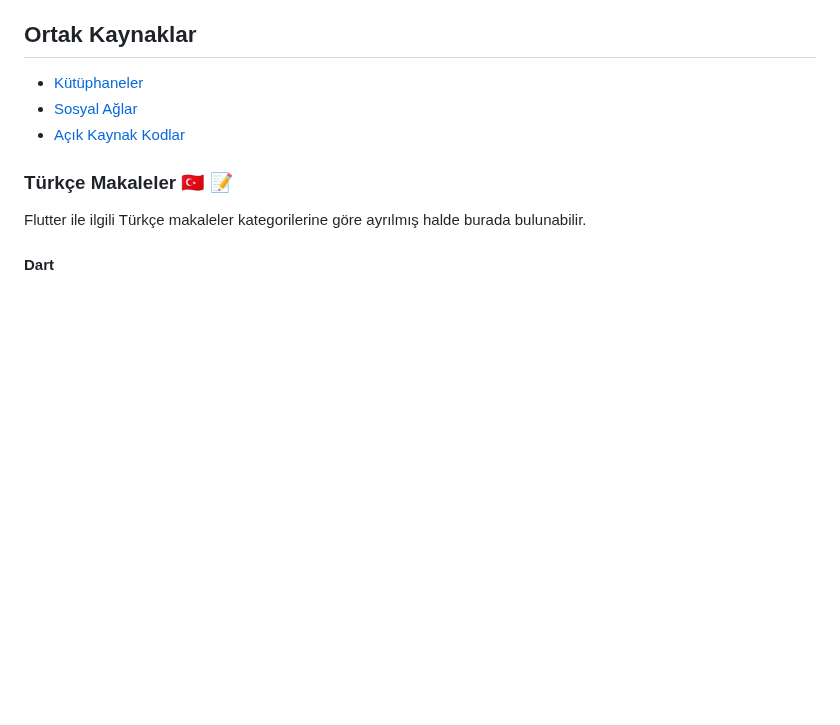
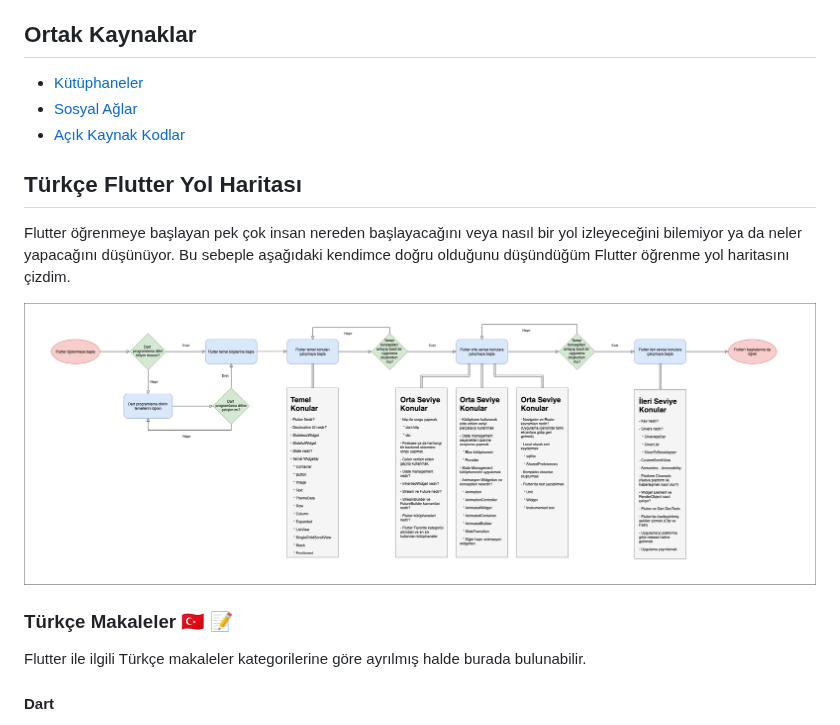
Before and after one commit to flutterturkey/flutter-rehberi, a Markdown page: README.md, the part around one of its changes. Rendered like a GitHub page; pictures changed too: images/flutter_roadmap.png (added); blank space fills up the shorter version.

Commit message:
Add roadmap

```diff
--- a/README.md
+++ b/README.md
@@ -22,6 +22,12 @@ Bu kaynak hazırlanırken [Awesome Flutter](https://github.com/Solido/awesome-fl
 - [Kütüphaneler](#kutuphaneler)
 - [Sosyal Ağlar](#sosyal-aglar)
 - [Açık Kaynak Kodlar](#acık-kaynak-kodlar)
+
+## Türkçe Flutter Yol Haritası
+
+Flutter öğrenmeye başlayan pek çok insan nereden başlayacağını veya nasıl bir yol izleyeceğini bilemiyor ya da neler yapacağını düşünüyor. Bu sebeple aşağıdaki kendimce doğru olduğunu düşündüğüm Flutter öğrenme yol haritasını çizdim.
+
+![Yol Haritası](/images/flutter_roadmap.png)
 
 
 ### <a name="turkce-makaleler"></a>Türkçe Makaleler 🇹🇷 📝
```
Also changed, not shown: other parts of README.md (+1 -1 lines).
